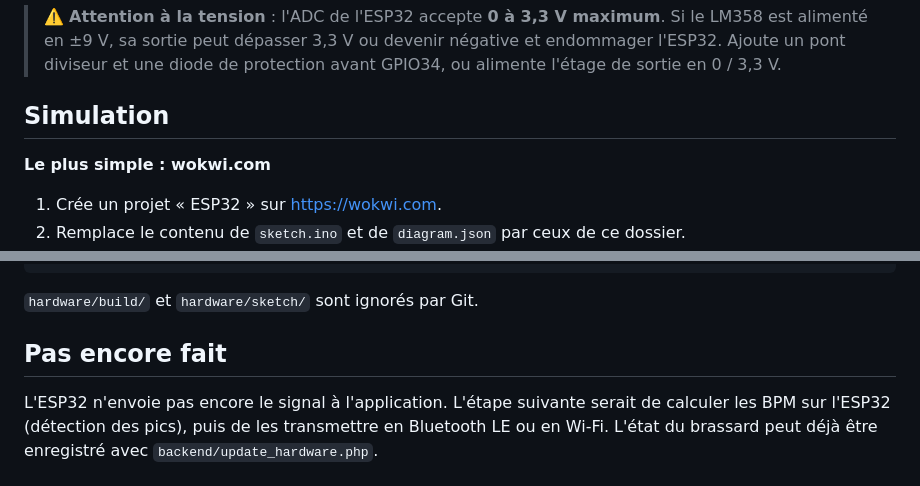
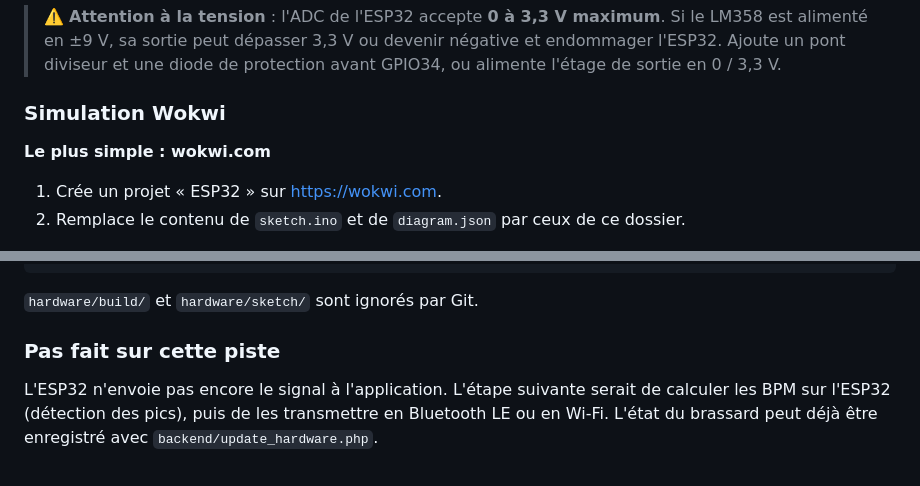
Before and after one commit to Valentin-Auger-Laboratoire/athletix-data, a Markdown page: hardware/README.md, 2 parts joined by grey strips. GitHub-like rendering.

````diff
--- a/hardware/README.md
+++ b/hardware/README.md
@@ -18,7 +41,7 @@ LED IR (émetteur) et phototransistor (récepteur) placés contre la peau. Le si
 
 > ⚠️ **Attention à la tension** : l'ADC de l'ESP32 accepte **0 à 3,3 V maximum**. Si le LM358 est alimenté en ±9 V, sa sortie peut dépasser 3,3 V ou devenir négative et endommager l'ESP32. Ajoute un pont diviseur et une diode de protection avant GPIO34, ou alimente l'étage de sortie en 0 / 3,3 V.
 
-## Simulation
+### Simulation Wokwi
 
 **Le plus simple : wokwi.com**
 1. Crée un projet « ESP32 » sur https://wokwi.com.
@@ -36,6 +59,6 @@ arduino-cli compile --fqbn esp32:esp32:esp32 --output-dir build sketch
 ```
 `hardware/build/` et `hardware/sketch/` sont ignorés par Git.
 
-## Pas encore fait
+### Pas fait sur cette piste
 
 L'ESP32 n'envoie pas encore le signal à l'application. L'étape suivante serait de calculer les BPM sur l'ESP32 (détection des pics), puis de les transmettre en Bluetooth LE ou en Wi-Fi. L'état du brassard peut déjà être enregistré avec `backend/update_hardware.php`.
````
Also changed, not shown: other parts of hardware/README.md (+30 -7 lines), README.md (+1 -1 lines), hardware/cablage-presume.png, 1 other file.
